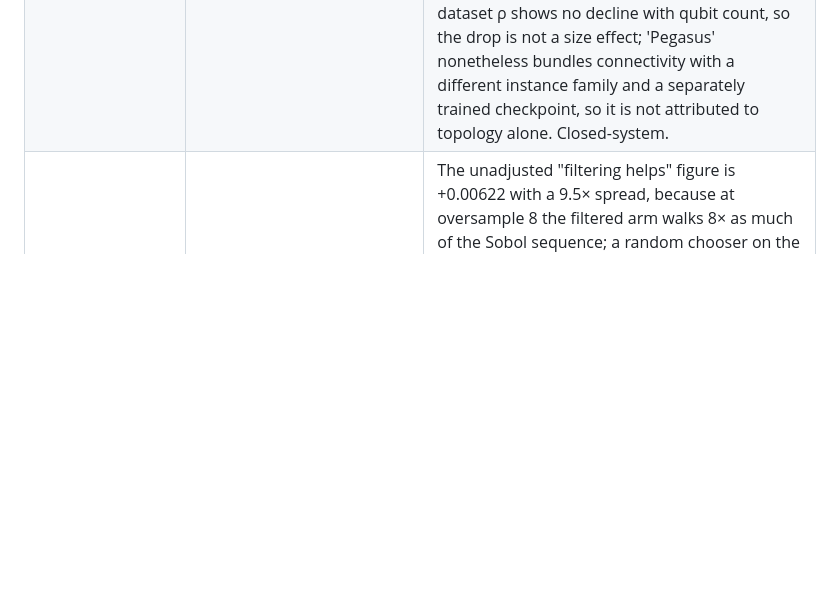
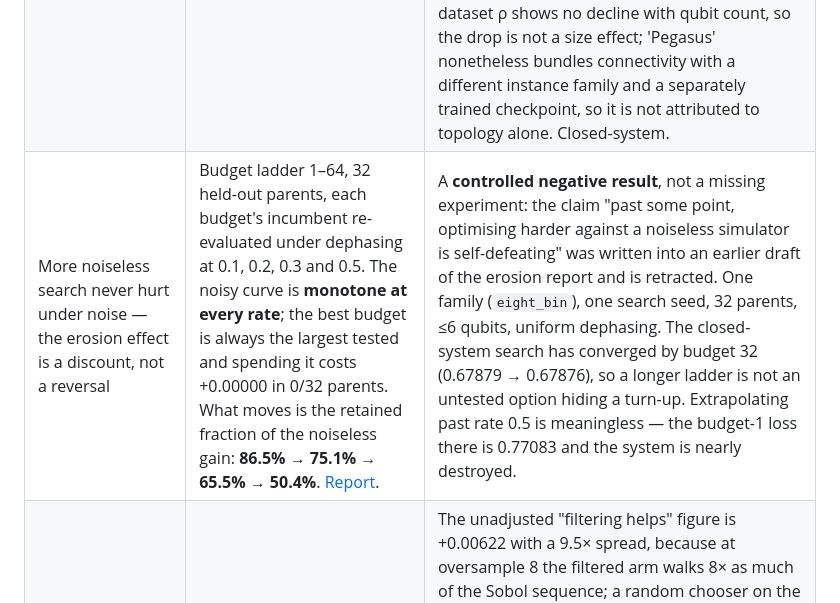
Before and after one commit to hydrogen1999/anneal_control, a Markdown page: reports/EVIDENCE.md, the part around the change. GitHub-like rendering; blank space fills up the shorter version.

Commit message:
docs: record the over-optimisation negative result in the ledger
A controlled negative result belongs in the claim index at the same weight as a
positive one, so the budget-ladder measurement gets its own row: monotone under
noise at all four rates, best budget always the largest, cost of spending it
exactly zero in zero of 32 parents.

The row states that the retracted claim was mine -- "past some point,
optimising harder against a noiseless simulator is self-defeating" was written
into an earlier draft of the erosion report -- rather than leaving it as an
experiment that merely came back null.

It also forecloses the two obvious objections in the limitation column: the
closed-system search has converged by budget 32, so a longer ladder is not an
untested option hiding a turn-up, and extrapolating past rate 0.5 is
meaningless because the system is nearly destroyed there.

Co-Authored-By: Claude Opus 5 (1M context) <noreply@anthropic.com>
Claude-Session: https://claude.ai/code/session_018swt7nYFJNVM7GNCidGEoF

```diff
--- a/reports/EVIDENCE.md
+++ b/reports/EVIDENCE.md
@@ -17,6 +17,7 @@ be copied into a paper without the corrections below.
 | Embedding information is useful on the synthetic bank task | Aware − blind = −0.007817 [−0.011093, −0.004471], 48 parents. [Reanalysis](evidence_audit_2026-09-18/RESULTS.md). | Exploratory pooled contrast, not Holm-adjusted. On Pegasus the interval [−0.020195, +0.001062] includes zero. Architecture superiority and equivalence are both unestablished. |
 | Aggregate transfer measurements are now archived | Commit 974207a reports synthetic→Pegasus bank selection: mean of three hierarchy_physics entries 0.658554 versus linear 0.707052; hierarchy_outcome 0.663326, physical 0.670822, summary 0.674128, logical 0.705839. [Aggregate audit](evidence_audit_2026-09-18/UPSTREAM_TRANSFER.md). | Provisional aggregate evidence. Both hierarchy methods have three favourable entry-level intervals; summary and physical have only two each. No raw paired rows, checkpoint/seed identities, logical-disjointness receipts, or global baseline are archived. No between-method architecture claim or pooled CI is established. |
 | The critic ranks waveforms it did not generate | ρ = +0.9269 on search-generated candidates against +0.834 on its own bank; +0.9151 to +0.9289 across two architectures × three seeds. 50 held-out records / 25 parents, 4850 candidates re-scored by the true simulator after regridding. [Report](surrogate_filter_2026-09-18/SURROGATE_FILTER.md). | The regrid moves a waveform by 0.0538 sup norm on average, so the archived search loss is not a valid label and every candidate was re-simulated; the error therefore does not enter the ranking. The search pool spans a wider range than the bank (0.2098 vs 0.1166), which makes ranking easier — restricted to the best 25% ρ is +0.7287 (47/50) and to the best 10% +0.6272 (48/50), and within a single family +0.907 to +0.928. Offline re-ranking of a completed trace, not a budget saving. On real Pegasus connectivity the coarse ranking transfers (ρ = +0.8163, 44/44 records) but the fine ranking largely does not: +0.4496 among the best 25% and **+0.1613** among the best 10%, positive in only 28/42 there, and the keep-25% shortfall is 17× the synthetic one. Within each dataset ρ shows no decline with qubit count, so the drop is not a size effect; 'Pegasus' nonetheless bundles connectivity with a different instance family and a separately trained checkpoint, so it is not attributed to topology alone. Closed-system. |
+| More noiseless search never hurt under noise — the erosion effect is a discount, not a reversal | Budget ladder 1–64, 32 held-out parents, each budget's incumbent re-evaluated under dephasing at 0.1, 0.2, 0.3 and 0.5. The noisy curve is **monotone at every rate**; the best budget is always the largest tested and spending it costs +0.00000 in 0/32 parents. What moves is the retained fraction of the noiseless gain: **86.5% → 75.1% → 65.5% → 50.4%**. [Report](overoptimisation_2026-09-18/OVEROPTIMISATION.md). | A **controlled negative result**, not a missing experiment: the claim "past some point, optimising harder against a noiseless simulator is self-defeating" was written into an earlier draft of the erosion report and is retracted. One family (`eight_bin`), one search seed, 32 parents, ≤6 qubits, uniform dephasing. The closed-system search has converged by budget 32 (0.67879 → 0.67876), so a longer ladder is not an untested option hiding a turn-up. Extrapolating past rate 0.5 is meaningless — the budget-1 loss there is 0.77083 and the system is nearly destroyed. |
 | A critic inside the search loop improves the same simulator budget | Critic alone +0.00485 across five configurations (3 search seeds × 3 checkpoints, not crossed), spread +0.00360 to +0.00615, **every interval excludes zero**; 44 held-out parents, budget 32 calls per family, `budget_mismatches: 0`. [Report](closed_loop_2026-09-18/CLOSED_LOOP.md). | The unadjusted "filtering helps" figure is +0.00622 with a 9.5× spread, because at oversample 8 the filtered arm walks 8× as much of the Sobol sequence; a random chooser on the identical stream gives +0.00137 and **changes sign** (−0.00397 at search seed 2). Only the paired critic-minus-random contrast is attributable to the model. Baselines verified identical to 1e-12 before differencing. Amortised cost class — online overhead is 0.91% of the search, offline cost is training. Validation split, `sobol_local` only, measured against best-found at budget 32 and not any global optimum. Replicated on real Pegasus connectivity at ≤14 qubits: critic alone +0.00530 [+0.00195, +0.00870], 10/12 parents — inside the synthetic spread and excluding zero, but 12 parents make that interval wide and it establishes survival, not equal effect size. |
 | Direct policy remains weak | Synthetic summary/direct − global = +0.025096; Pegasus +0.055564. [Reanalysis](evidence_audit_2026-09-18/RESULTS.md). | Lower loss is better. Bank selection currently provides stronger evidence than direct generation. |
 | Historical aggregation is promising but not an isolated train-only effect | DAGGER − BANKEXT = −0.022555, negative on all three seeds. [Historical campaign](dagger_2026-09-17/DAGGER.md). | Both training and validation banks changed. Raw parent-by-seed panels are absent; a new paired CI cannot be reconstructed. Deterministic CONTROL replay does not imply zero optimizer uncertainty. The [independent fixed-validation pilot](acquisition_pilot_2026-09-17/README.md) is negative and retained. |
```
